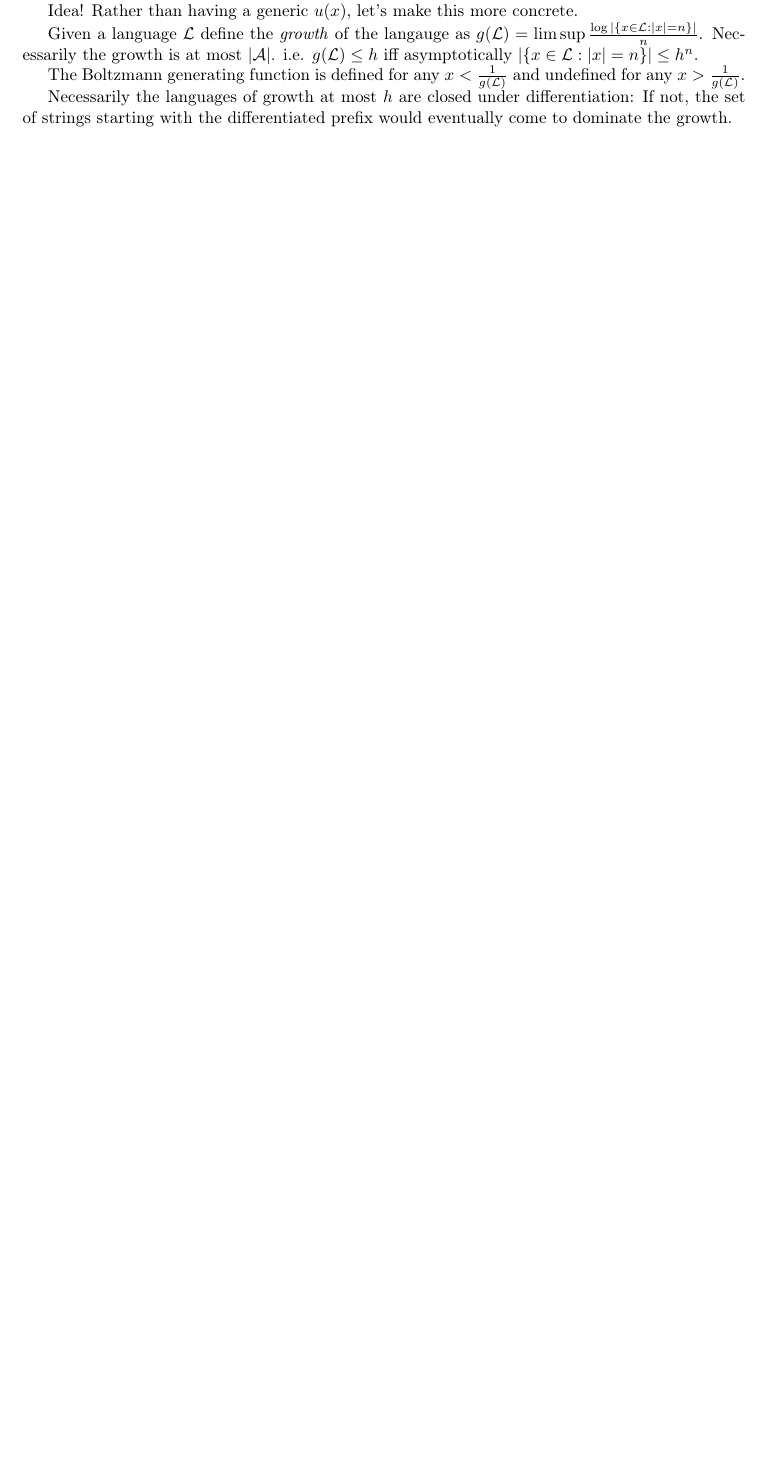
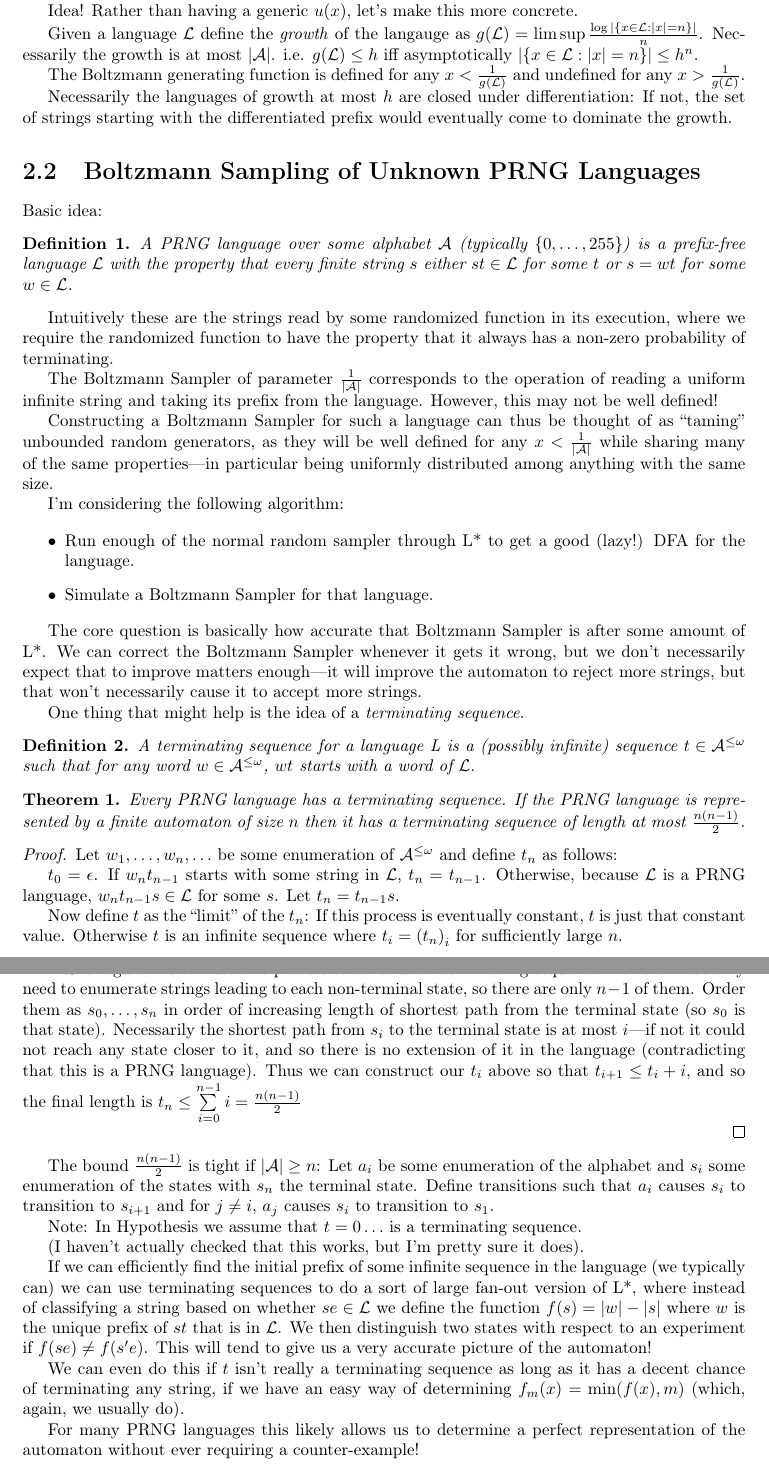
Before and after one commit to DRMacIver/research-notebook, a LaTeX thesis (notes.tex): part of page 10 of 33 before the commit and two parts of pages 10 and 11 of 35 after it, the two joined at a grey line, cut so that both start at the same text, the shorter picture padded with empty space. Compiled offline with pdfLaTeX.

Commit message:
Notes on PRNG languages

```diff
--- a/notes.tex
+++ b/notes.tex
@@ -22,6 +22,7 @@
 \DeclarePairedDelimiter{\ceil}{\lceil}{\rceil}
 \DeclarePairedDelimiter{\floor}{\lfloor}{\rfloor}
 
+\newtheorem{definition}{Definition}
 \newtheorem{proposition}{Proposition}
 \newtheorem{lemma}{Lemma}
 \newtheorem{corollary}{Corollary}
@@ -336,10 +337,97 @@ The Boltzmann generating function is defined for any \(x < \frac{1}{g(\mathcal{L
 Necessarily the languages of growth at most \(h\) are closed under differentiation:
 If not, the set of strings starting with the differentiated prefix would eventually come to dominate the growth.
 
+\section{Boltzmann Sampling of Unknown PRNG Languages}
+
+Basic idea:
+
+\begin{definition}
+A PRNG language over some alphabet \(\mathcal{A}\) (typically \(\{0, \ldots, 255\}\)) is a prefix-free language \(\mathcal{L}\) with the property that every finite string \(s\) either \(st \in \mathcal{L}\) for some \(t\) or \(s = wt\) for some \(w \in \mathcal{L}\).
+\end{definition}
+
+Intuitively these are the strings read by some randomized function in its execution,
+where we require the randomized function to have the property that it always has a non-zero probability of terminating.
+
+The Boltzmann Sampler of parameter \(\frac{1}{|\mathcal{A}|}\) corresponds to the operation of reading a uniform infinite string and taking its prefix from the language.
+However, this may not be well defined!
+
+Constructing a Boltzmann Sampler for such a language can thus be thought of as ``taming'' unbounded random generators,
+as they will be well defined for any \(x < \frac{1}{|\mathcal{A}|}\) while sharing many of the same properties---in
+particular being uniformly distributed among anything with the same size.
+
+I'm considering the following algorithm:
+
+\begin{itemize}
+\item Run enough of the normal random sampler through L* to get a good (lazy!) DFA for the language.
+\item Simulate a Boltzmann Sampler for that language.
+\end{itemize}
+
+The core question is basically how accurate that Boltzmann Sampler is after some amount of L*.
+We can correct the Boltzmann Sampler whenever it gets it wrong,
+but we don't necessarily expect that to improve matters enough---it will improve the automaton to reject more strings,
+but that won't necessarily cause it to accept more strings.
+
+One thing that might help is the idea of a \emph{terminating sequence}.
+
+\begin{definition}
+A terminating sequence for a language \mathcal{L} is a (possibly infinite) sequence \(t \in \mathcal{A}^{\leq \omega}\) such that for any word \(w \in  \(\mathcal{A}^{\leq \omega}\), \(wt\) starts with a word of \(\mathcal{L}\).
+\end{definition}
+
+\begin{theorem}
+Every PRNG language has a terminating sequence.
+If the PRNG language is represented by a finite automaton of size \(n\) then it has a terminating sequence of length at most \(\frac{n(n - 1)}{2}\).
+\end{theorem}
+
+\begin{proof}
+Let \(w_1, \ldots, w_n, \ldots\) be some enumeration of \(\mathcal{A}^{\leq \omega}\) and define \(t_n\) as follows:
+
+\(t_0 = \epsilon\).
+If \(w_n t_{n - 1}\) starts with some string in \(\mathcal{L}\),
+\(t_n = t_{n - 1}\).
+Otherwise,
+because \(\mathcal{L}\) is a PRNG language,
+\(w_n t_{n - 1} s \in \mathcal{L}\) for some \(s\).
+Let \(t_n = t_{n - 1} s\).
+
+Now define \(t\) as the ``limit'' of the \(t_n\):
+If this process is eventually constant, \(t\) is just that constant value.
+Otherwise \(t\) is an infinite sequence where \(t_i = {(t_n)}_i\) for sufficiently large \(n\).
+
+If \(\mathcal{L}\) is regular we can use this process to construct a terminating sequence of size \(n^2\):
+We only need to enumerate strings leading to each non-terminal state,
+so there are only \(n - 1\) of them.
+Order them as \(s_0, \ldots, s_n\) in order of increasing length of shortest path from the terminal state (so \(s_0\) is that state).
+Necessarily the shortest path from \(s_i\) to the terminal state is at most \(i\)---if not it could not reach any state closer to it,
+and so there is no extension of it in the language (contradicting that this is a PRNG language).
+Thus we can construct our \(t_i\) above so that \(t_{i + 1} \leq t_i + i\),
+and so the final length is \(t_n \leq \sum\limits_{i = 0}^{n - 1} i = \frac{n(n - 1)}{2}\)
+
+\end{proof}
+
+The bound \(\frac{n(n - 1)}{2}\) is tight if \(|\mathcal{A}| \geq n\):
+Let \(a_i\) be some enumeration of the alphabet and \(s_i\) some enumeration of the states with \(s_n\) the terminal state.
+Define transitions such that \(a_i\) causes \(s_i\) to transition to \(s_{i + 1}\) and for \(j \neq i\),
+\(a_j\) causes \(s_i\) to transition to \(s_1\).
+
+Note: In Hypothesis we assume that \(t = 0\ldots\) is a terminating sequence.
+
+(I haven't actually checked that this works, but I'm pretty sure it does).
+
+If we can efficiently find the initial prefix of some infinite sequence in the language (we typically can) we can use terminating sequences to do a sort of large fan-out version of L*,
+where instead of classifying a string based on whether \(se \in \mathcal{L}\) we define the function \(f(s) = |w| - |s|\) where \(w\) is the unique prefix of \(st\) that is in \(\mathcal{L}\).
+We then distinguish two states with respect to an experiment if \(f(se) \neq f(s'e)\).
+This will tend to give us a very accurate picture of the automaton!
+
+We can even do this if \(t\) isn't really a terminating sequence as long as it has a decent chance of terminating any string,
+if we have an easy way of determining \(f_m(x) = \min(f(x), m)\) (which, again, we usually do).
+
+For many PRNG languages this likely allows us to determine a perfect representation of the automaton without ever requiring a counter-example!
+
 \chapter{Miscellaneous Literature Review}
 
 This chapter is ``mostly'' literature review,
 with the occasional sprinkling of my own work and ideas in it as they seem to fit.
+
 
 \section{Inference of Finite Automata}\label{sec:langinference}
 
```
